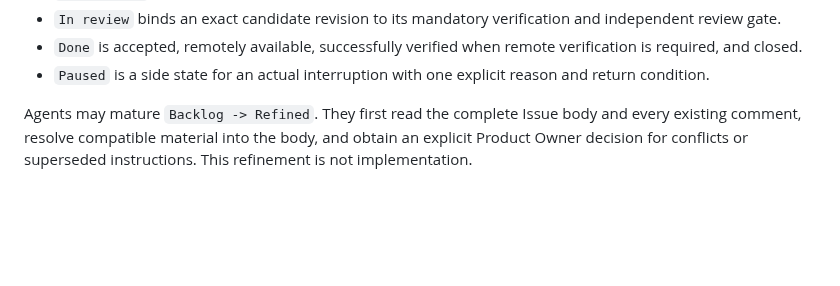
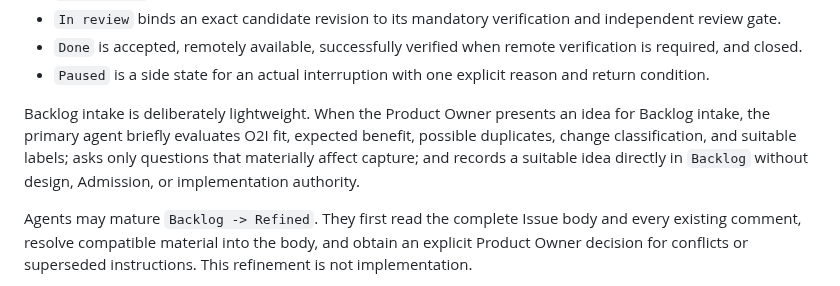
Before and after one commit to normenmueller/o2i, a Markdown page: .ai4X/governance/guidelines.md, the part around the change. Drawn GitHub-style; blank space fills up the shorter version.

Commit message:
document lightweight backlog intake

```diff
--- a/.ai4X/governance/guidelines.md
+++ b/.ai4X/governance/guidelines.md
@@ -34,6 +34,8 @@ Backlog -> Refined -> Ready -> In progress -> In review -> Done
 - `In review` binds an exact candidate revision to its mandatory verification and independent review gate.
 - `Done` is accepted, remotely available, successfully verified when remote verification is required, and closed.
 - `Paused` is a side state for an actual interruption with one explicit reason and return condition.
+
+Backlog intake is deliberately lightweight. When the Product Owner presents an idea for Backlog intake, the primary agent briefly evaluates O2I fit, expected benefit, possible duplicates, change classification, and suitable labels; asks only questions that materially affect capture; and records a suitable idea directly in `Backlog` without design, Admission, or implementation authority.
 
 Agents may mature `Backlog -> Refined`. They first read the complete Issue body and every existing comment, resolve compatible material into the body, and obtain an explicit Product Owner decision for conflicts or superseded instructions. This refinement is not implementation.
 
```
Also changed, not shown: CONTRIBUTING.md (+2 -0 lines).
